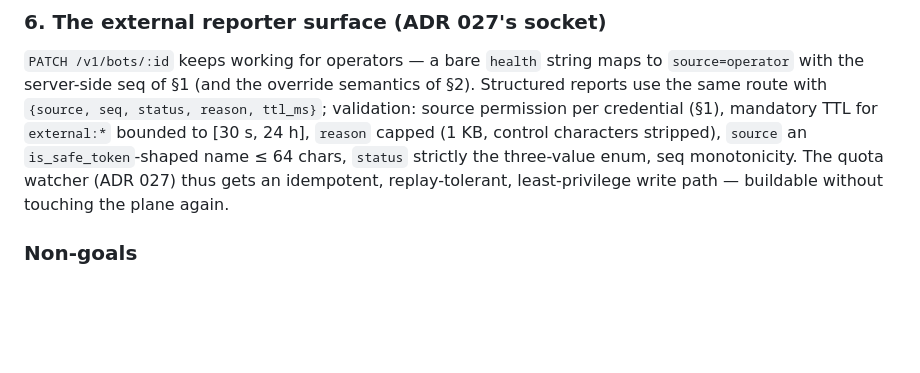
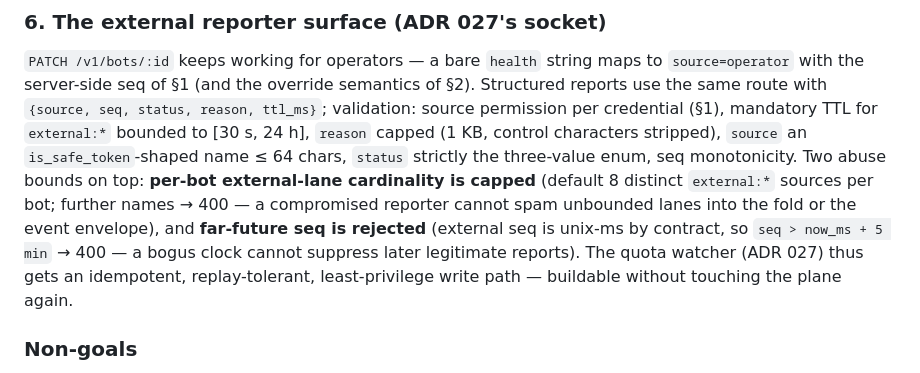
Before and after one commit to canyugs/openab-control-plane, a Markdown page: docs/adr/029-bot-health-arbitration.md, the part around the change. Drawn GitHub-style; blank space fills up the shorter version.

Commit message:
docs(adr): ADR 029 round-2 residuals — external-lane cardinality cap + far-future seq rejection (F1)
Co-Authored-By: Claude Fable 5 <noreply@anthropic.com>

```diff
--- a/docs/adr/029-bot-health-arbitration.md
+++ b/docs/adr/029-bot-health-arbitration.md
@@ -201,7 +201,13 @@ with `{source, seq, status, reason, ttl_ms}`; validation: source
 permission per credential (§1), mandatory TTL for `external:*` bounded
 to [30 s, 24 h], `reason` capped (1 KB, control characters stripped),
 `source` an `is_safe_token`-shaped name ≤ 64 chars, `status` strictly
-the three-value enum, seq monotonicity. The quota watcher (ADR 027) thus gets an idempotent,
+the three-value enum, seq monotonicity. Two abuse bounds on top:
+**per-bot external-lane cardinality is capped** (default 8 distinct
+`external:*` sources per bot; further names → 400 — a compromised
+reporter cannot spam unbounded lanes into the fold or the event
+envelope), and **far-future seq is rejected** (external seq is
+unix-ms by contract, so `seq > now_ms + 5 min` → 400 — a bogus
+clock cannot suppress later legitimate reports). The quota watcher (ADR 027) thus gets an idempotent,
 replay-tolerant, least-privilege write path — buildable without
 touching the plane again.
 
```
